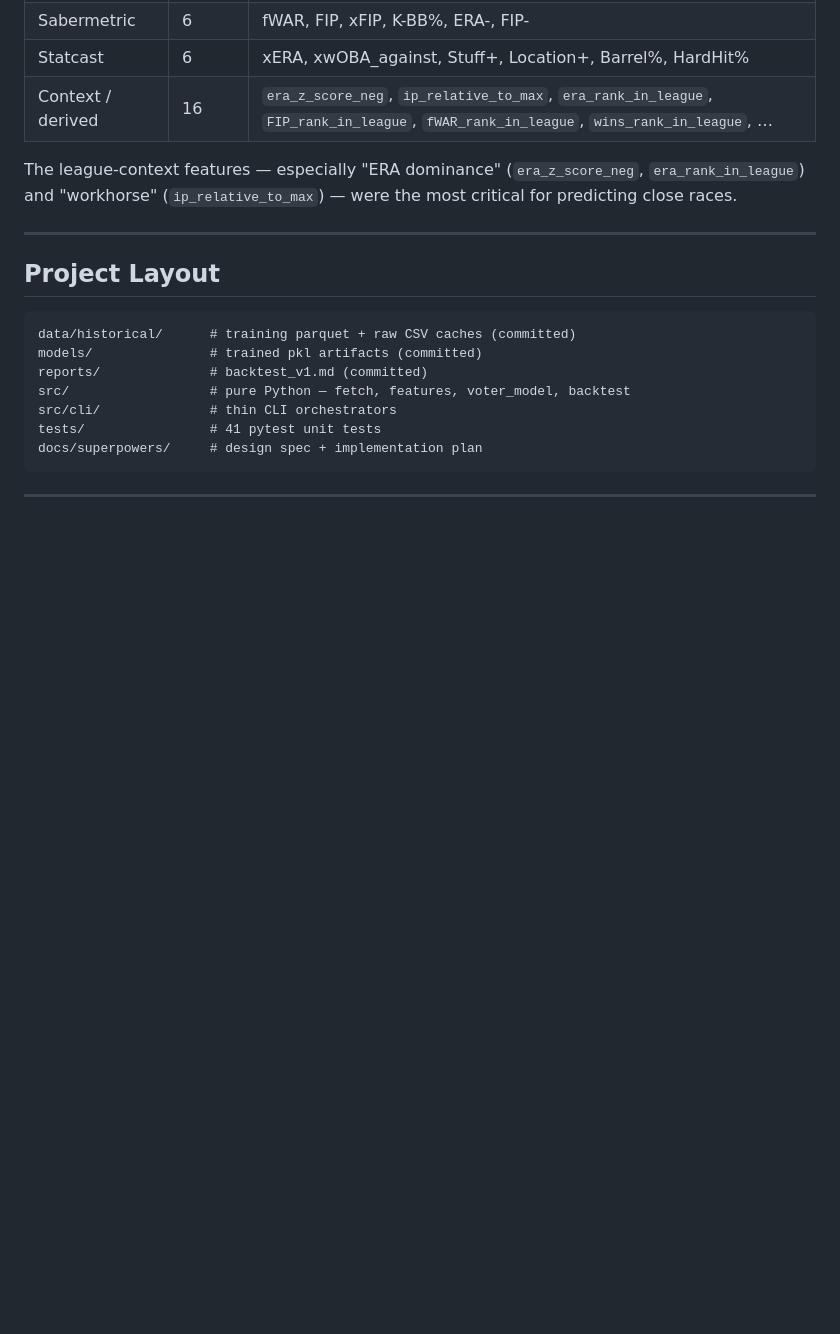
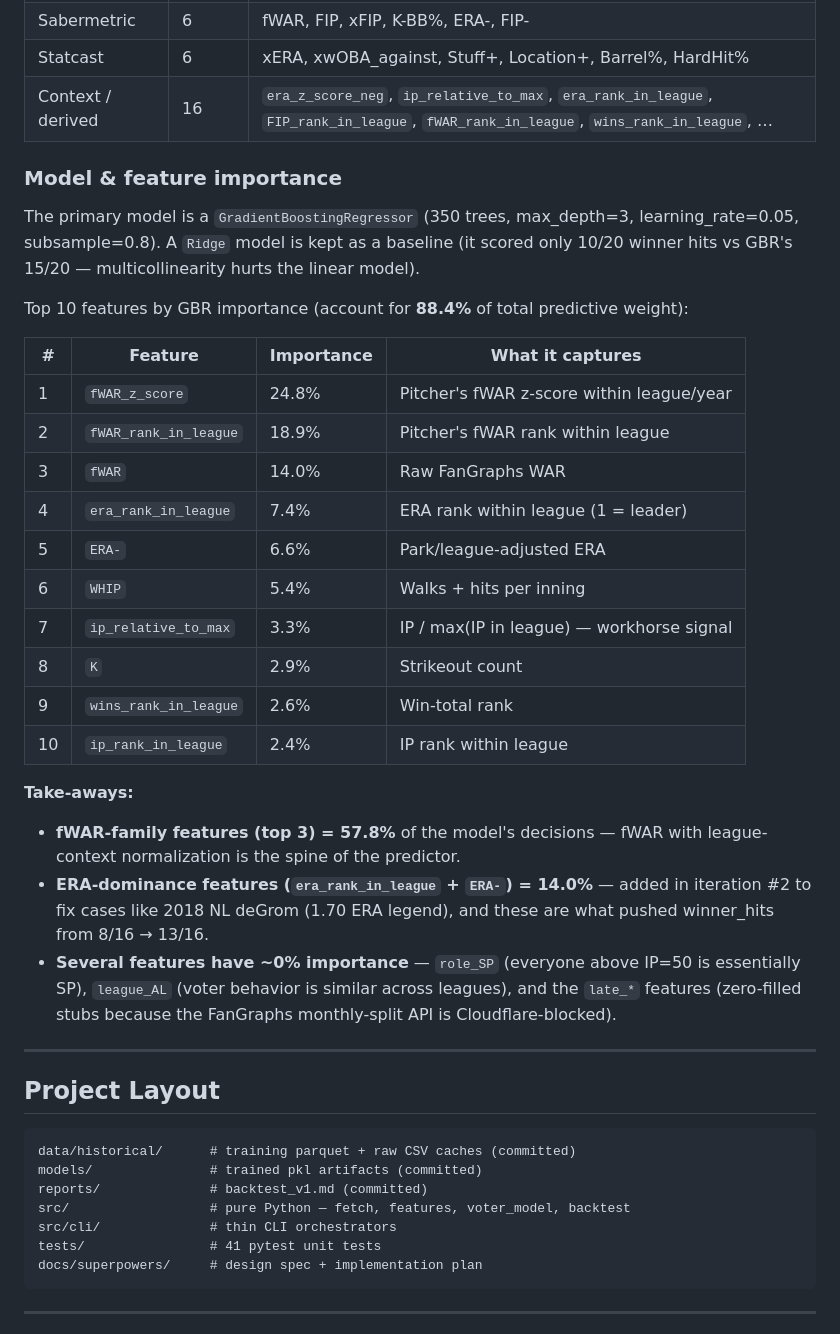
Before and after one commit to ccli-taipower/cyaward-claude, a Markdown page: README.md, the part around the change. Drawn GitHub-style; blank space fills up the shorter version.

Commit message:
docs: add GBR feature importance table + model hyperparameters to README

```diff
--- a/README.md
+++ b/README.md
@@ -141,7 +141,29 @@ The model uses **38 features** across 4 categories:
 | Statcast | 6 | xERA, xwOBA_against, Stuff+, Location+, Barrel%, HardHit% |
 | Context / derived | 16 | `era_z_score_neg`, `ip_relative_to_max`, `era_rank_in_league`, `FIP_rank_in_league`, `fWAR_rank_in_league`, `wins_rank_in_league`, … |
 
-The league-context features — especially "ERA dominance" (`era_z_score_neg`, `era_rank_in_league`) and "workhorse" (`ip_relative_to_max`) — were the most critical for predicting close races.
+### Model & feature importance
+
+The primary model is a `GradientBoostingRegressor` (350 trees, max_depth=3, learning_rate=0.05, subsample=0.8). A `Ridge` model is kept as a baseline (it scored only 10/20 winner hits vs GBR's 15/20 — multicollinearity hurts the linear model).
+
+Top 10 features by GBR importance (account for **88.4%** of total predictive weight):
+
+| # | Feature | Importance | What it captures |
+|---|---|---|---|
+| 1 | `fWAR_z_score` | 24.8% | Pitcher's fWAR z-score within league/year |
+| 2 | `fWAR_rank_in_league` | 18.9% | Pitcher's fWAR rank within league |
+| 3 | `fWAR` | 14.0% | Raw FanGraphs WAR |
+| 4 | `era_rank_in_league` | 7.4% | ERA rank within league (1 = leader) |
+| 5 | `ERA-` | 6.6% | Park/league-adjusted ERA |
+| 6 | `WHIP` | 5.4% | Walks + hits per inning |
+| 7 | `ip_relative_to_max` | 3.3% | IP / max(IP in league) — workhorse signal |
+| 8 | `K` | 2.9% | Strikeout count |
+| 9 | `wins_rank_in_league` | 2.6% | Win-total rank |
+| 10 | `ip_rank_in_league` | 2.4% | IP rank within league |
+
+**Take-aways:**
+- **fWAR-family features (top 3) = 57.8%** of the model's decisions — fWAR with league-context normalization is the spine of the predictor.
+- **ERA-dominance features (`era_rank_in_league` + `ERA-`) = 14.0%** — added in iteration #2 to fix cases like 2018 NL deGrom (1.70 ERA legend), and these are what pushed winner_hits from 8/16 → 13/16.
+- **Several features have ~0% importance** — `role_SP` (everyone above IP=50 is essentially SP), `league_AL` (voter behavior is similar across leagues), and the `late_*` features (zero-filled stubs because the FanGraphs monthly-split API is Cloudflare-blocked).
 
 ---
 
```
